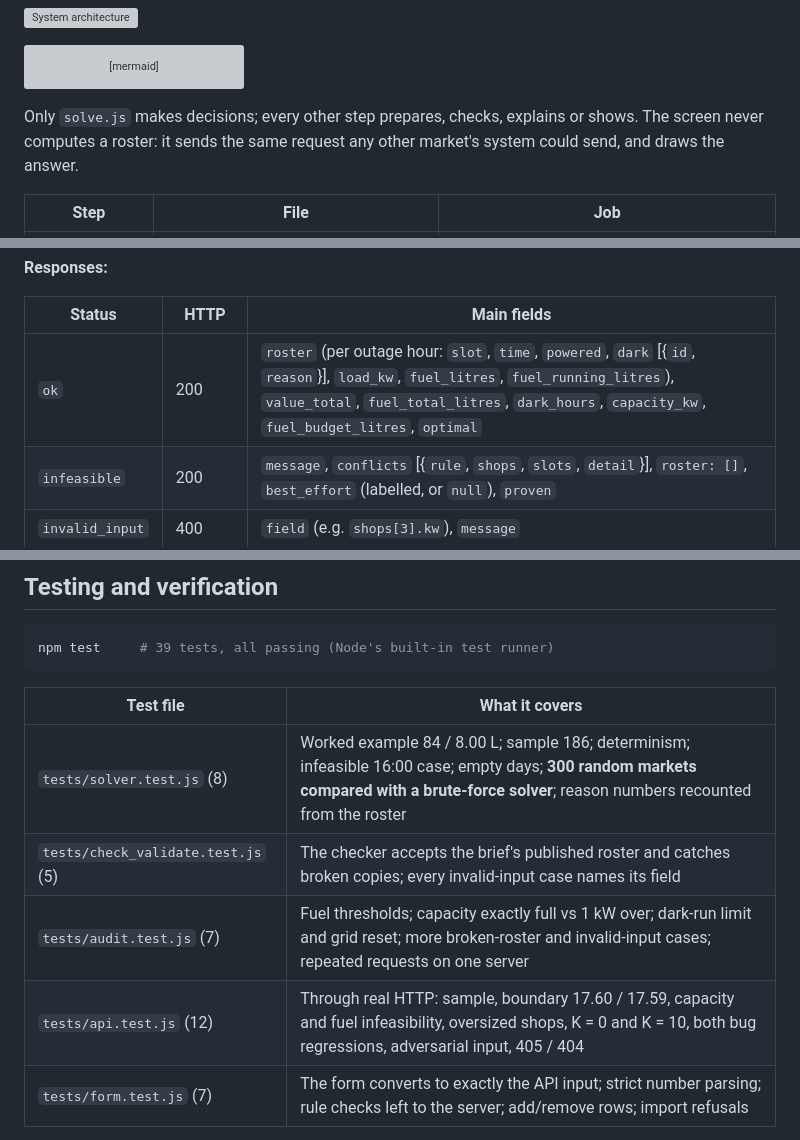
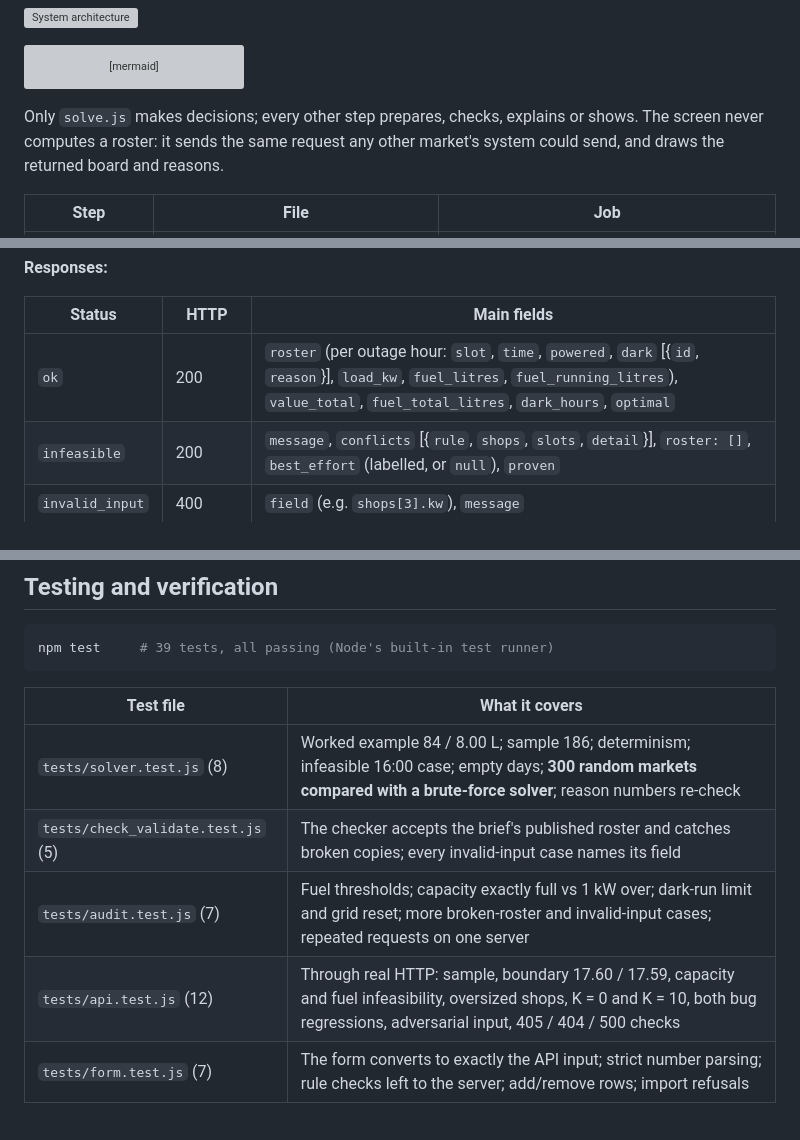
Before and after one commit to yunuszoro46-sketch/HackApex-Intra-Hackathon, a Markdown page: README.md, 3 parts joined by grey strips. GitHub-like rendering; grey boxes are pictures that could not be loaded.

````diff
--- a/README.md
+++ b/README.md
@@ -180,7 +180,7 @@ flowchart LR
   X --> L
 ```
 
-Only `solve.js` makes decisions; every other step prepares, checks, explains or shows. The screen never computes a roster: it sends the same request any other market's system could send, and draws the answer.
+Only `solve.js` makes decisions; every other step prepares, checks, explains or shows. The screen never computes a roster: it sends the same request any other market's system could send, and draws the returned board and reasons.
 
 | Step | File | Job |
 |---|---|---|
@@ -261,7 +261,7 @@ curl -s -X POST -H 'content-type: application/json' \
 
 | Status | HTTP | Main fields |
 |---|---|---|
-| `ok` | 200 | `roster` (per outage hour: `slot`, `time`, `powered`, `dark` [{`id`, `reason`}], `load_kw`, `fuel_litres`, `fuel_running_litres`), `value_total`, `fuel_total_litres`, `dark_hours`, `capacity_kw`, `fuel_budget_litres`, `optimal` |
+| `ok` | 200 | `roster` (per outage hour: `slot`, `time`, `powered`, `dark` [{`id`, `reason`}], `load_kw`, `fuel_litres`, `fuel_running_litres`), `value_total`, `fuel_total_litres`, `dark_hours`, `optimal` |
 | `infeasible` | 200 | `message`, `conflicts` [{`rule`, `shops`, `slots`, `detail`}], `roster: []`, `best_effort` (labelled, or `null`), `proven` |
 | `invalid_input` | 400 | `field` (e.g. `shops[3].kw`), `message` |
 | error | 405 / 404 / 500 | wrong method, unknown path, or an internal check failure (a roster that breaks a rule is never sent) |
@@ -332,10 +331,10 @@ npm test     # 39 tests, all passing (Node's built-in test runner)
 
 | Test file | What it covers |
 |---|---|
-| `tests/solver.test.js` (8) | Worked example 84 / 8.00 L; sample 186; determinism; infeasible 16:00 case; empty days; **300 random markets compared with a brute-force solver**; reason numbers recounted from the roster |
+| `tests/solver.test.js` (8) | Worked example 84 / 8.00 L; sample 186; determinism; infeasible 16:00 case; empty days; **300 random markets compared with a brute-force solver**; reason numbers re-check |
 | `tests/check_validate.test.js` (5) | The checker accepts the brief's published roster and catches broken copies; every invalid-input case names its field |
 | `tests/audit.test.js` (7) | Fuel thresholds; capacity exactly full vs 1 kW over; dark-run limit and grid reset; more broken-roster and invalid-input cases; repeated requests on one server |
-| `tests/api.test.js` (12) | Through real HTTP: sample, boundary 17.60 / 17.59, capacity and fuel infeasibility, oversized shops, K = 0 and K = 10, both bug regressions, adversarial input, 405 / 404 |
+| `tests/api.test.js` (12) | Through real HTTP: sample, boundary 17.60 / 17.59, capacity and fuel infeasibility, oversized shops, K = 0 and K = 10, both bug regressions, adversarial input, 405 / 404 / 500 checks |
 | `tests/form.test.js` (7) | The form converts to exactly the API input; strict number parsing; rule checks left to the server; add/remove rows; import refusals |
 
 Beyond `npm test`:
````
Also changed, not shown: other parts of README.md (+21 -21 lines).
